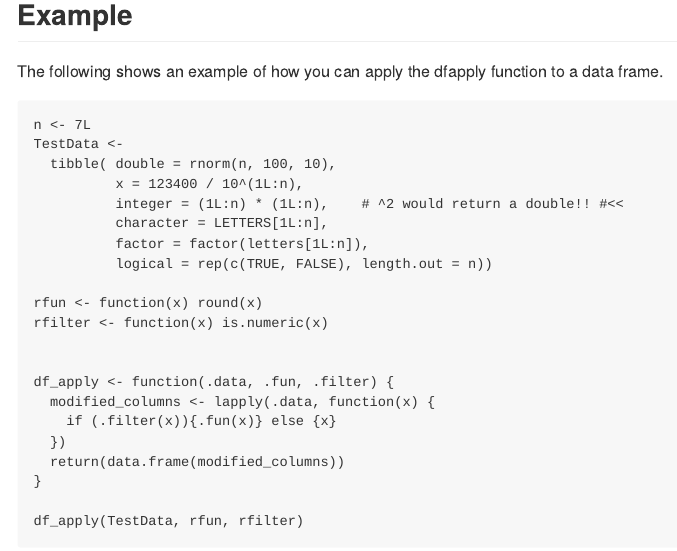
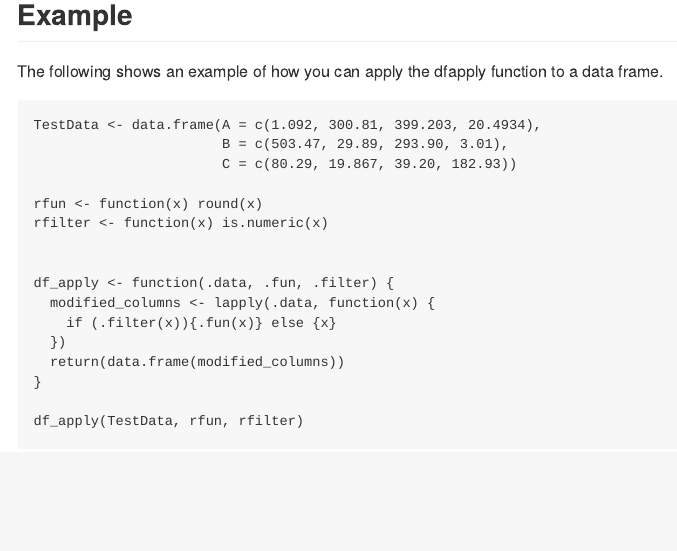
Before and after one commit to suahkim729/df_apply, an R Markdown document (README.Rmd): the page in a window 1100 px wide, from 360 px down. The pictures show the output file README.md that the author committed with the source, drawn offline in the style of GitHub.

Commit message:
updated TestData in README.rmd, README.md, and dfapply.r

````diff
--- a/README.Rmd
+++ b/README.Rmd
@@ -12,14 +12,9 @@ devtools::install_github("suahkim729/dfapply")
 ## Example
 The following shows an example of how you can apply the dfapply function to a data frame.
 ```{r}
-n <- 7L
-TestData <-
-  tibble( double = rnorm(n, 100, 10),
-          x = 123400 / 10^(1L:n),
-          integer = (1L:n) * (1L:n),    # ^2 would return a double!! #<<
-          character = LETTERS[1L:n],
-          factor = factor(letters[1L:n]),
-          logical = rep(c(TRUE, FALSE), length.out = n))
+TestData <- data.frame(A = c(1.092, 300.81, 399.203, 20.4934),
+                       B = c(503.47, 29.89, 293.90, 3.01),
+                       C = c(80.29, 19.867, 39.20, 182.93))
 
 rfun <- function(x) round(x)
 rfilter <- function(x) is.numeric(x)
````
Also changed, not shown: R/dfapply.R (+16 -17 lines), README.md.
